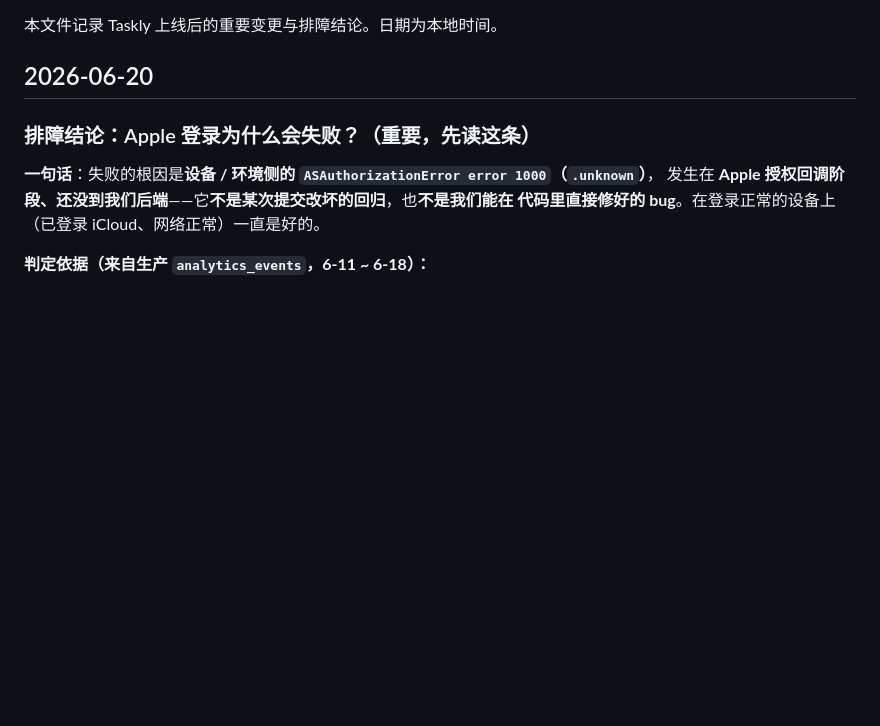
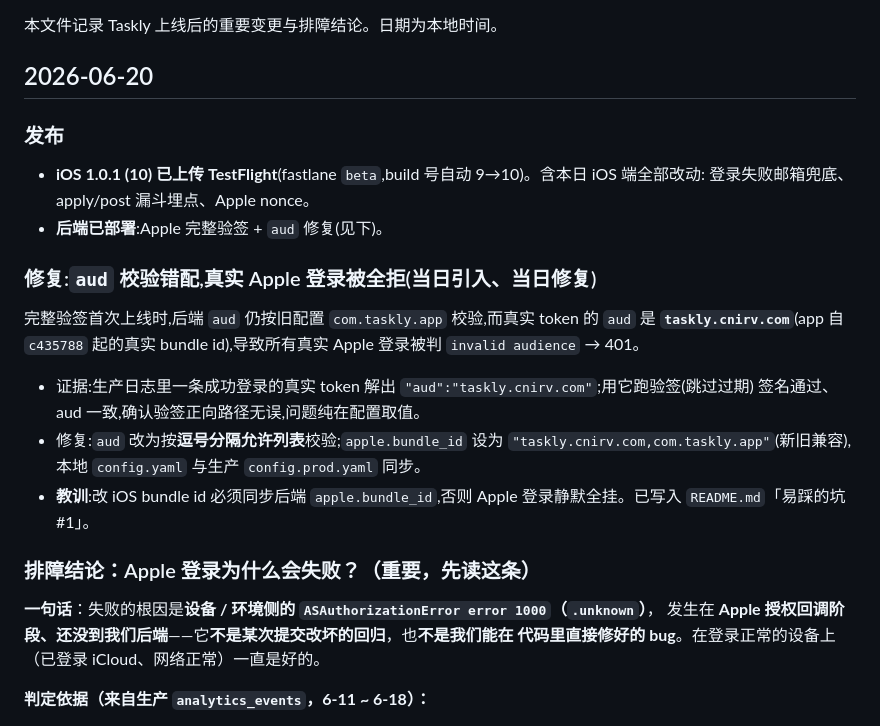
Before and after one commit to qiaobuqi/taskly, a Markdown page: CHANGELOG.md, the part around the change. GitHub-like rendering; blank space fills up the shorter version.

Commit message:
docs: CHANGELOG 记录 1.0.1(10) 发版与 aud 错配修复
Co-Authored-By: Claude Opus 4.8 <noreply@anthropic.com>

```diff
--- a/CHANGELOG.md
+++ b/CHANGELOG.md
@@ -3,6 +3,24 @@
 本文件记录 Taskly 上线后的重要变更与排障结论。日期为本地时间。
 
 ## 2026-06-20
+
+### 发布
+
+- **iOS 1.0.1 (10) 已上传 TestFlight**(fastlane `beta`,build 号自动 9→10)。含本日 iOS 端全部改动:
+  登录失败邮箱兜底、apply/post 漏斗埋点、Apple nonce。
+- **后端已部署**:Apple 完整验签 + `aud` 修复(见下)。
+
+### 修复:`aud` 校验错配,真实 Apple 登录被全拒(当日引入、当日修复)
+
+完整验签首次上线时,后端 `aud` 仍按旧配置 `com.taskly.app` 校验,而真实 token 的 `aud` 是
+**`taskly.cnirv.com`**(app 自 `c435788` 起的真实 bundle id),导致所有真实 Apple 登录被判
+`invalid audience` → 401。
+
+- 证据:生产日志里一条成功登录的真实 token 解出 `"aud":"taskly.cnirv.com"`;用它跑验签(跳过过期)
+  签名通过、aud 一致,确认验签正向路径无误,问题纯在配置取值。
+- 修复:`aud` 改为按**逗号分隔允许列表**校验;`apple.bundle_id` 设为
+  `"taskly.cnirv.com,com.taskly.app"`(新旧兼容),本地 `config.yaml` 与生产 `config.prod.yaml` 同步。
+- **教训**:改 iOS bundle id 必须同步后端 `apple.bundle_id`,否则 Apple 登录静默全挂。已写入 `README.md`「易踩的坑 #1」。
 
 ### 排障结论：Apple 登录为什么会失败？（重要，先读这条）
 
```
